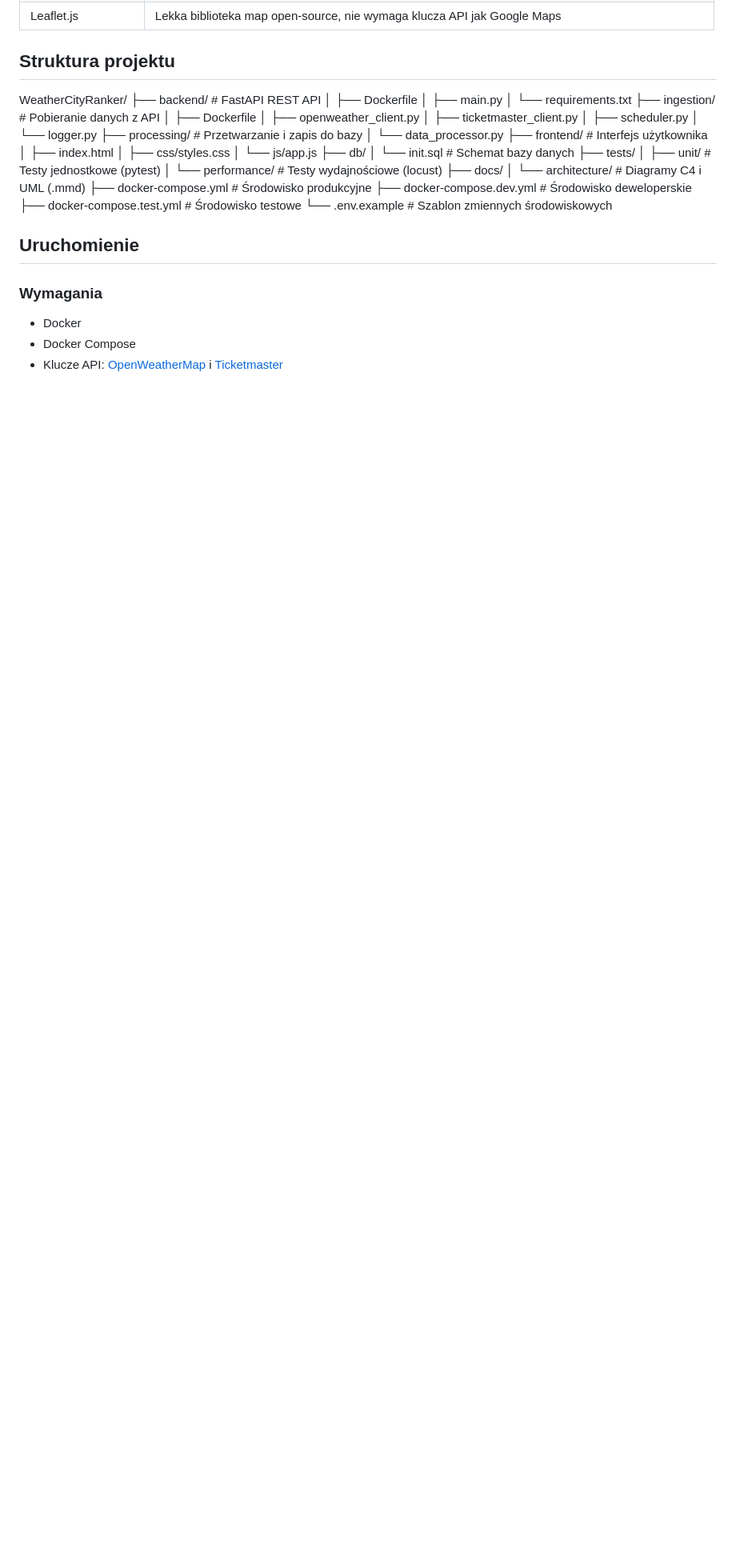
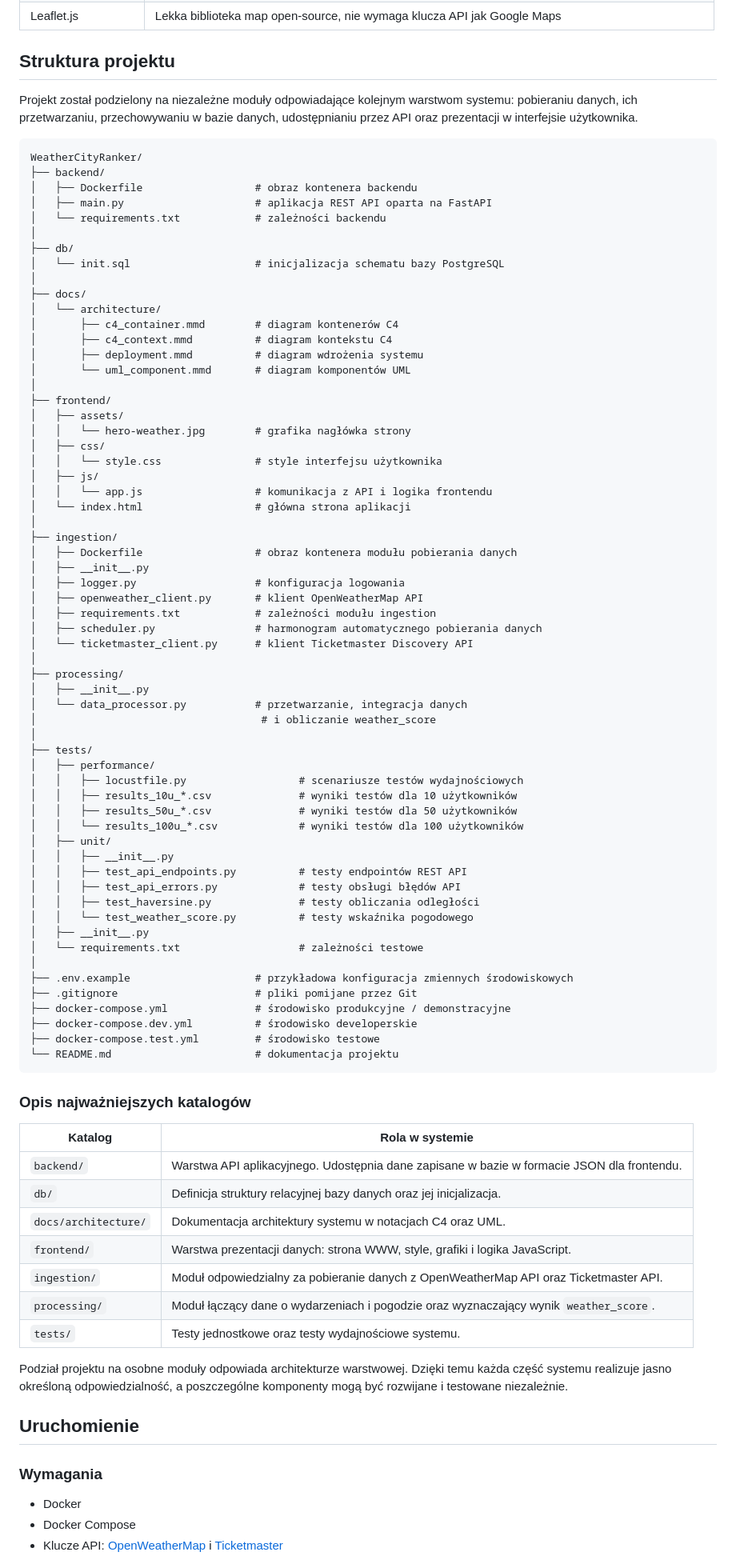
Before and after one commit to StaryDron/WeatherCityRanker, a Markdown page: README.md, the part around the change. Shown at 80% size. GitHub-like rendering; blank space fills up the shorter version.

Commit message:
dodane readme

````diff
--- a/README.md
+++ b/README.md
@@ -59,34 +59,84 @@ is_recurring, lat, lon)
 
 ## Struktura projektu
 
+Projekt został podzielony na niezależne moduły odpowiadające kolejnym warstwom systemu: pobieraniu danych, ich przetwarzaniu, przechowywaniu w bazie danych, udostępnianiu przez API oraz prezentacji w interfejsie użytkownika.
+
+```text
 WeatherCityRanker/
-├── backend/               # FastAPI REST API
-│   ├── Dockerfile
-│   ├── main.py
-│   └── requirements.txt
-├── ingestion/             # Pobieranie danych z API
-│   ├── Dockerfile
-│   ├── openweather_client.py
-│   ├── ticketmaster_client.py
-│   ├── scheduler.py
-│   └── logger.py
-├── processing/            # Przetwarzanie i zapis do bazy
-│   └── data_processor.py
-├── frontend/              # Interfejs użytkownika
-│   ├── index.html
-│   ├── css/styles.css
-│   └── js/app.js
+├── backend/
+│   ├── Dockerfile                  # obraz kontenera backendu
+│   ├── main.py                     # aplikacja REST API oparta na FastAPI
+│   └── requirements.txt            # zależności backendu
+│
 ├── db/
-│   └── init.sql           # Schemat bazy danych
+│   └── init.sql                    # inicjalizacja schematu bazy PostgreSQL
+│
+├── docs/
+│   └── architecture/
+│       ├── c4_container.mmd        # diagram kontenerów C4
+│       ├── c4_context.mmd          # diagram kontekstu C4
+│       ├── deployment.mmd          # diagram wdrożenia systemu
+│       └── uml_component.mmd       # diagram komponentów UML
+│
+├── frontend/
+│   ├── assets/
+│   │   └── hero-weather.jpg        # grafika nagłówka strony
+│   ├── css/
+│   │   └── style.css               # style interfejsu użytkownika
+│   ├── js/
+│   │   └── app.js                  # komunikacja z API i logika frontendu
+│   └── index.html                  # główna strona aplikacji
+│
+├── ingestion/
+│   ├── Dockerfile                  # obraz kontenera modułu pobierania danych
+│   ├── __init__.py
+│   ├── logger.py                   # konfiguracja logowania
+│   ├── openweather_client.py       # klient OpenWeatherMap API
+│   ├── requirements.txt            # zależności modułu ingestion
+│   ├── scheduler.py                # harmonogram automatycznego pobierania danych
+│   └── ticketmaster_client.py      # klient Ticketmaster Discovery API
+│
+├── processing/
+│   ├── __init__.py
+│   └── data_processor.py           # przetwarzanie, integracja danych
+│                                    # i obliczanie weather_score
+│
 ├── tests/
-│   ├── unit/              # Testy jednostkowe (pytest)
-│   └── performance/       # Testy wydajnościowe (locust)
-├── docs/
-│   └── architecture/      # Diagramy C4 i UML (.mmd)
-├── docker-compose.yml          # Środowisko produkcyjne
-├── docker-compose.dev.yml      # Środowisko deweloperskie
-├── docker-compose.test.yml     # Środowisko testowe
-└── .env.example               # Szablon zmiennych środowiskowych
+│   ├── performance/
+│   │   ├── locustfile.py                  # scenariusze testów wydajnościowych
+│   │   ├── results_10u_*.csv              # wyniki testów dla 10 użytkowników
+│   │   ├── results_50u_*.csv              # wyniki testów dla 50 użytkowników
+│   │   └── results_100u_*.csv             # wyniki testów dla 100 użytkowników
+│   ├── unit/
+│   │   ├── __init__.py
+│   │   ├── test_api_endpoints.py          # testy endpointów REST API
+│   │   ├── test_api_errors.py             # testy obsługi błędów API
+│   │   ├── test_haversine.py              # testy obliczania odległości
+│   │   └── test_weather_score.py          # testy wskaźnika pogodowego
+│   ├── __init__.py
+│   └── requirements.txt                   # zależności testowe
+│
+├── .env.example                    # przykładowa konfiguracja zmiennych środowiskowych
+├── .gitignore                      # pliki pomijane przez Git
+├── docker-compose.yml              # środowisko produkcyjne / demonstracyjne
+├── docker-compose.dev.yml          # środowisko developerskie
+├── docker-compose.test.yml         # środowisko testowe
+└── README.md                       # dokumentacja projektu
+```
+
+### Opis najważniejszych katalogów
+
+| Katalog | Rola w systemie |
+|---|---|
+| `backend/` | Warstwa API aplikacyjnego. Udostępnia dane zapisane w bazie w formacie JSON dla frontendu. |
+| `db/` | Definicja struktury relacyjnej bazy danych oraz jej inicjalizacja. |
+| `docs/architecture/` | Dokumentacja architektury systemu w notacjach C4 oraz UML. |
+| `frontend/` | Warstwa prezentacji danych: strona WWW, style, grafiki i logika JavaScript. |
+| `ingestion/` | Moduł odpowiedzialny za pobieranie danych z OpenWeatherMap API oraz Ticketmaster API. |
+| `processing/` | Moduł łączący dane o wydarzeniach i pogodzie oraz wyznaczający wynik `weather_score`. |
+| `tests/` | Testy jednostkowe oraz testy wydajnościowe systemu. |
+
+Podział projektu na osobne moduły odpowiada architekturze warstwowej. Dzięki temu każda część systemu realizuje jasno określoną odpowiedzialność, a poszczególne komponenty mogą być rozwijane i testowane niezależnie.
 
 ## Uruchomienie
 
````
